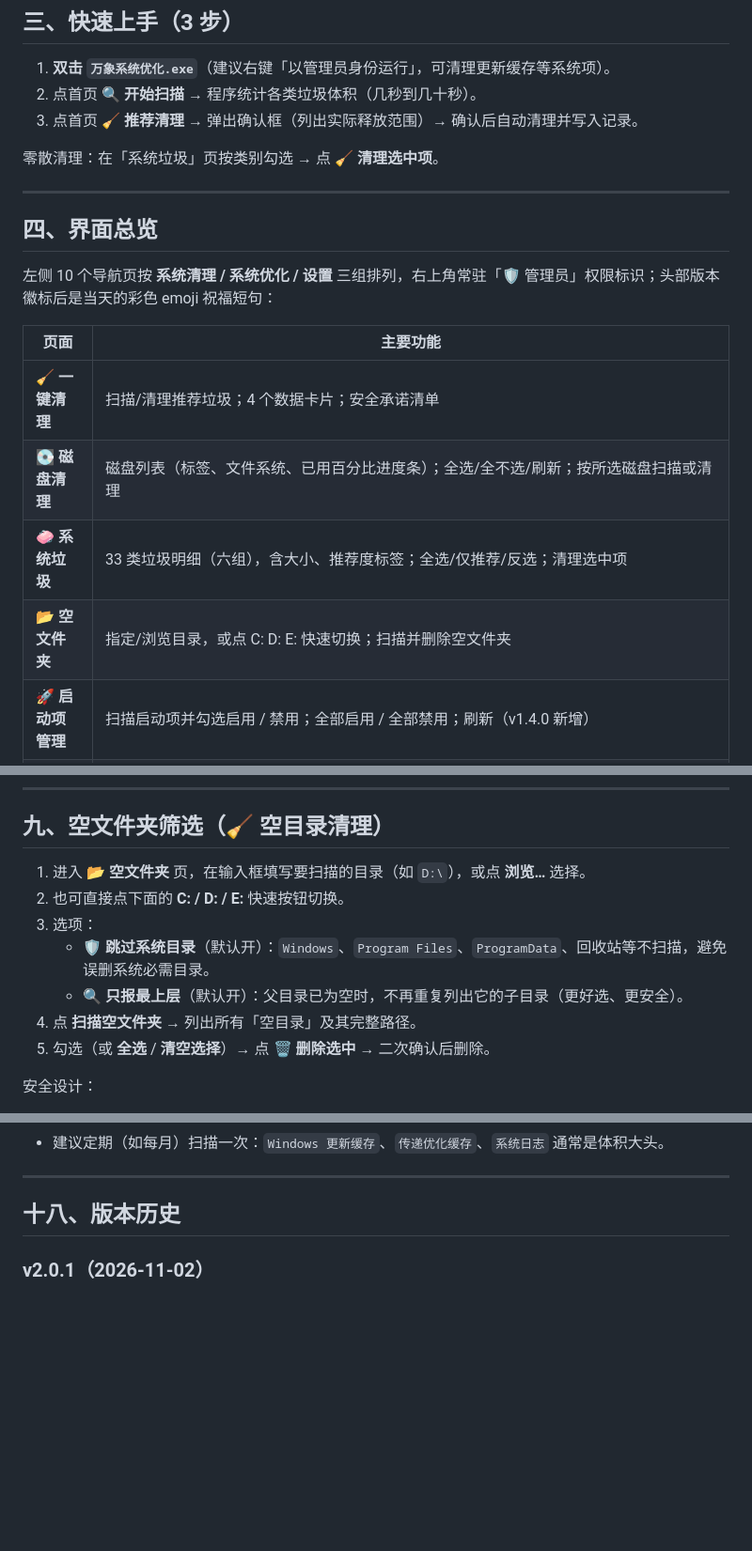
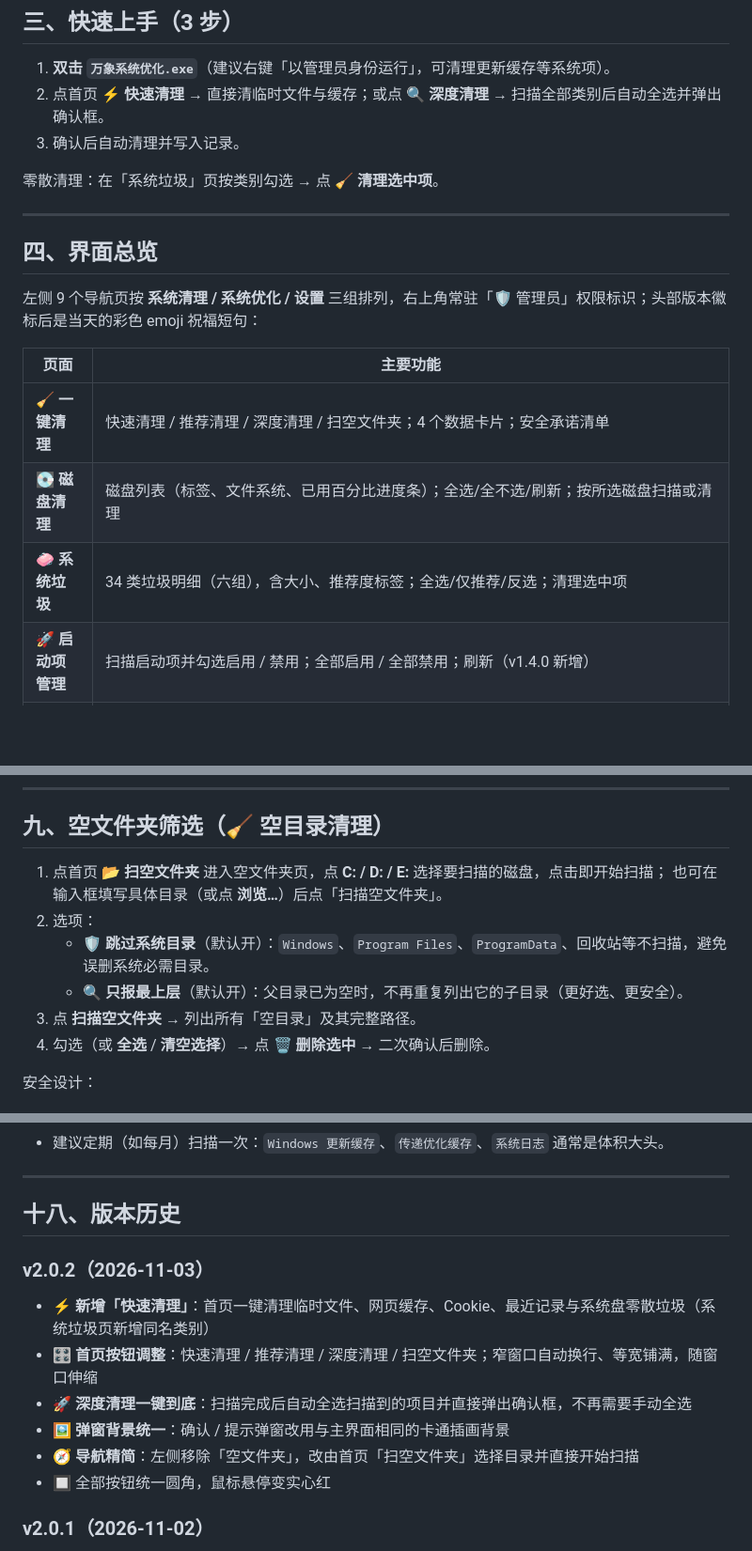
Before and after one commit to wenming758/system-cleaner, a Markdown page: 使用说明.md, 3 parts joined by grey strips. Shown at 94% size. GitHub-like rendering; blank space fills up the shorter version.

```diff
--- a/使用说明.md
+++ b/使用说明.md
@@ -51,8 +51,8 @@
 ## 三、快速上手（3 步）
 
 1. **双击 `万象系统优化.exe`**（建议右键「以管理员身份运行」，可清理更新缓存等系统项）。
-2. 点首页 **🔍 开始扫描** → 程序统计各类垃圾体积（几秒到几十秒）。
-3. 点首页 **🧹 推荐清理** → 弹出确认框（列出实际释放范围）→ 确认后自动清理并写入记录。
+2. 点首页 **⚡ 快速清理** → 直接清临时文件与缓存；或点 **🔍 深度清理** → 扫描全部类别后自动全选并弹出确认框。
+3. 确认后自动清理并写入记录。
 
 零散清理：在「系统垃圾」页按类别勾选 → 点 **🧹 清理选中项**。
 
@@ -60,14 +60,13 @@
 
 ## 四、界面总览
 
-左侧 10 个导航页按 **系统清理 / 系统优化 / 设置** 三组排列，右上角常驻「🛡 管理员」权限标识；头部版本徽标后是当天的彩色 emoji 祝福短句：
+左侧 9 个导航页按 **系统清理 / 系统优化 / 设置** 三组排列，右上角常驻「🛡 管理员」权限标识；头部版本徽标后是当天的彩色 emoji 祝福短句：
 
 | 页面 | 主要功能 |
 | --- | --- |
-| 🧹 **一键清理** | 扫描/清理推荐垃圾；4 个数据卡片；安全承诺清单 |
+| 🧹 **一键清理** | 快速清理 / 推荐清理 / 深度清理 / 扫空文件夹；4 个数据卡片；安全承诺清单 |
 | 💽 **磁盘清理** | 磁盘列表（标签、文件系统、已用百分比进度条）；全选/全不选/刷新；按所选磁盘扫描或清理 |
-| 🧼 **系统垃圾** | 33 类垃圾明细（六组），含大小、推荐度标签；全选/仅推荐/反选；清理选中项 |
-| 📂 **空文件夹** | 指定/浏览目录，或点 C: D: E: 快速切换；扫描并删除空文件夹 |
+| 🧼 **系统垃圾** | 34 类垃圾明细（六组），含大小、推荐度标签；全选/仅推荐/反选；清理选中项 |
 | 🚀 **启动项管理** | 扫描启动项并勾选启用 / 禁用；全部启用 / 全部禁用；刷新（v1.4.0 新增） |
 | 🖱 **鼠标右键** | 左侧分类导航 + 右侧开关列表；文件 / 文件夹 / 目录背景 / 桌面 / 磁盘 / 发送到 / Win+X 等；齿轮看详情、新建菜单项、全部启用 / 全部禁用（v1.5.1 新界面） |
 | ⚡ **性能与电源** | 虚拟内存搬到 D 盘、关闭睡眠 / 休眠（v1.2.0 从设置页独立出来） |
@@ -287,13 +286,13 @@
 
 ## 九、空文件夹筛选（🧹 空目录清理）
 
-1. 进入 **📂 空文件夹** 页，在输入框填写要扫描的目录（如 `D:\`），或点 **浏览…** 选择。
-2. 也可直接点下面的 **C: / D: / E:** 快速按钮切换。
-3. 选项：
+1. 点首页 **📂 扫空文件夹** 进入空文件夹页，点 **C: / D: / E:** 选择要扫描的磁盘，点击即开始扫描；
+   也可在输入框填写具体目录（或点 **浏览…**）后点「扫描空文件夹」。
+2. 选项：
    - **🛡 跳过系统目录**（默认开）：`Windows`、`Program Files`、`ProgramData`、回收站等不扫描，避免误删系统必需目录。
    - **🔍 只报最上层**（默认开）：父目录已为空时，不再重复列出它的子目录（更好选、更安全）。
-4. 点 **扫描空文件夹** → 列出所有「空目录」及其完整路径。
-5. 勾选（或 **全选** / **清空选择**）→ 点 **🗑 删除选中** → 二次确认后删除。
+3. 点 **扫描空文件夹** → 列出所有「空目录」及其完整路径。
+4. 勾选（或 **全选** / **清空选择**）→ 点 **🗑 删除选中** → 二次确认后删除。
 
 安全设计：
 
@@ -470,6 +469,14 @@ A：更新源在 Gitee，若网络无法访问会提示失败，不影响其他
 ---
 
 ## 十八、版本历史
+
+### v2.0.2（2026-11-03）
+- ⚡ **新增「快速清理」**：首页一键清理临时文件、网页缓存、Cookie、最近记录与系统盘零散垃圾（系统垃圾页新增同名类别）
+- 🎛 **首页按钮调整**：快速清理 / 推荐清理 / 深度清理 / 扫空文件夹；窄窗口自动换行、等宽铺满，随窗口伸缩
+- 🚀 **深度清理一键到底**：扫描完成后自动全选扫描到的项目并直接弹出确认框，不再需要手动全选
+- 🖼 **弹窗背景统一**：确认 / 提示弹窗改用与主界面相同的卡通插画背景
+- 🧭 **导航精简**：左侧移除「空文件夹」，改由首页「扫空文件夹」选择目录并直接开始扫描
+- 🔲 全部按钮统一圆角，鼠标悬停变实心红
 
 ### v2.0.1（2026-11-02）
 - 🏷 **正式更名为「万象系统优化」**，主程序文件名为 `万象系统优化.exe`
```
Also changed, not shown: other parts of 使用说明.md (+2 -2 lines), README.md (+10 -2 lines), screenshots/01_首页.png, screenshots/03_系统垃圾.png, 2 other files.
